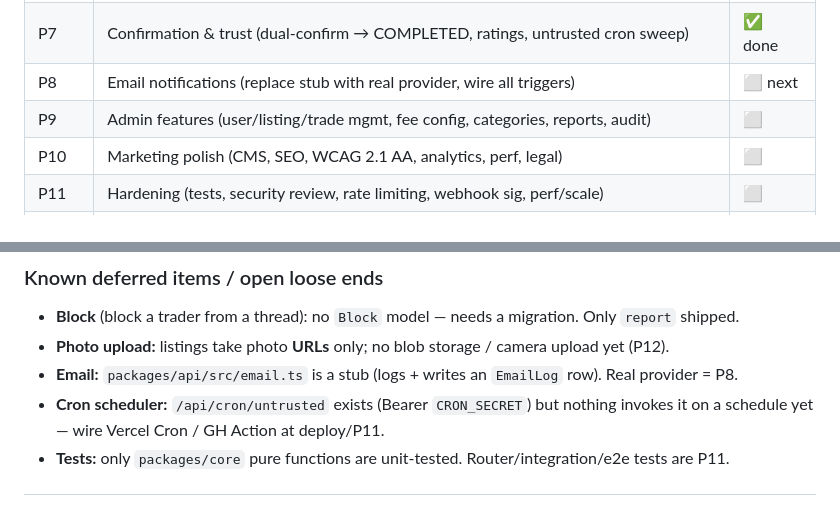
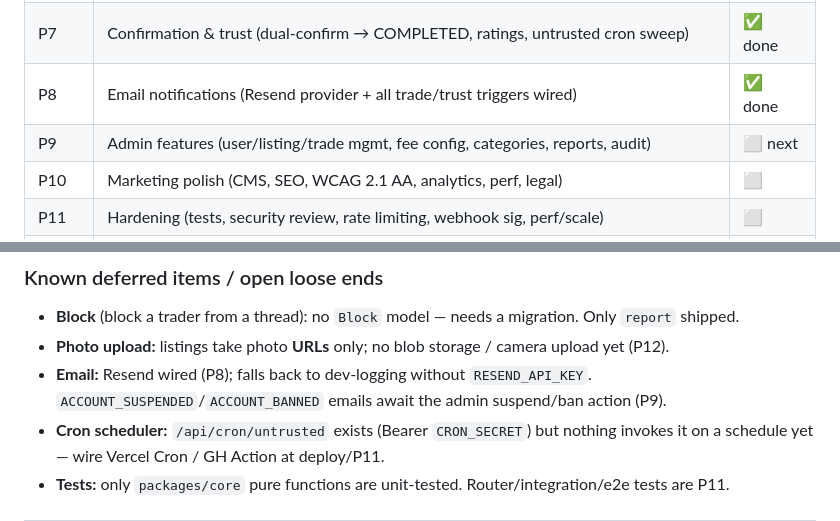
Before and after one commit to MichelFayad/garage-sale, a Markdown page: CLAUDE.md, 2 parts joined by grey strips. Drawn GitHub-style.

Commit message:
docs: mark P8 done in CLAUDE.md phase table
Co-Authored-By: Claude Opus 4.8 <noreply@anthropic.com>

```diff
--- a/CLAUDE.md
+++ b/CLAUDE.md
@@ -82,8 +82,8 @@ CI (`.github/workflows/ci.yml`) runs typecheck + lint + test on **Node 22** (pnp
 | P5    | Listings (Have/Want CRUD, photos, browse w/ filters + radius, watchlist)                   | ✅ done |
 | P6    | Trade proposals (single/bundle, accept/decline/counter, lock) + messaging + report         | ✅ done |
 | P7    | Confirmation & trust (dual-confirm → COMPLETED, ratings, untrusted cron sweep)             | ✅ done |
-| P8    | Email notifications (replace stub with real provider, wire all triggers)                   | ⬜ next |
-| P9    | Admin features (user/listing/trade mgmt, fee config, categories, reports, audit)           | ⬜      |
+| P8    | Email notifications (Resend provider + all trade/trust triggers wired)                     | ✅ done |
+| P9    | Admin features (user/listing/trade mgmt, fee config, categories, reports, audit)           | ⬜ next |
 | P10   | Marketing polish (CMS, SEO, WCAG 2.1 AA, analytics, perf, legal)                           | ⬜      |
 | P11   | Hardening (tests, security review, rate limiting, webhook sig, perf/scale)                 | ⬜      |
 | P12   | Mobile app — full User Portal (card-on-file PaymentSheet, listings, trades, camera upload) | ⬜      |
@@ -95,7 +95,7 @@ CI (`.github/workflows/ci.yml`) runs typecheck + lint + test on **Node 22** (pnp
 
 - **Block** (block a trader from a thread): no `Block` model — needs a migration. Only `report` shipped.
 - **Photo upload:** listings take photo **URLs** only; no blob storage / camera upload yet (P12).
-- **Email:** `packages/api/src/email.ts` is a stub (logs + writes an `EmailLog` row). Real provider = P8.
+- **Email:** Resend wired (P8); falls back to dev-logging without `RESEND_API_KEY`. `ACCOUNT_SUSPENDED`/`ACCOUNT_BANNED` emails await the admin suspend/ban action (P9).
 - **Cron scheduler:** `/api/cron/untrusted` exists (Bearer `CRON_SECRET`) but nothing invokes it on a schedule yet — wire Vercel Cron / GH Action at deploy/P11.
 - **Tests:** only `packages/core` pure functions are unit-tested. Router/integration/e2e tests are P11.
 
```
